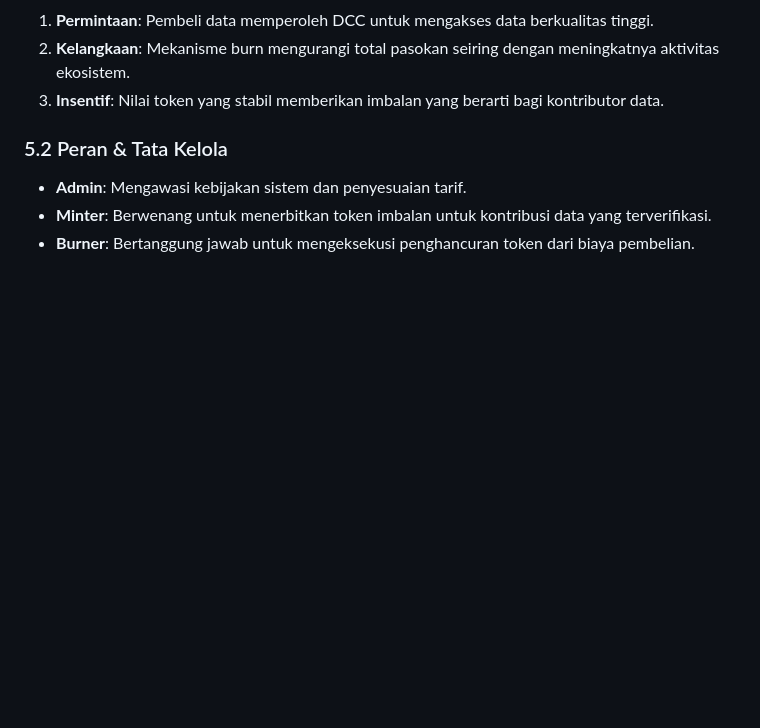
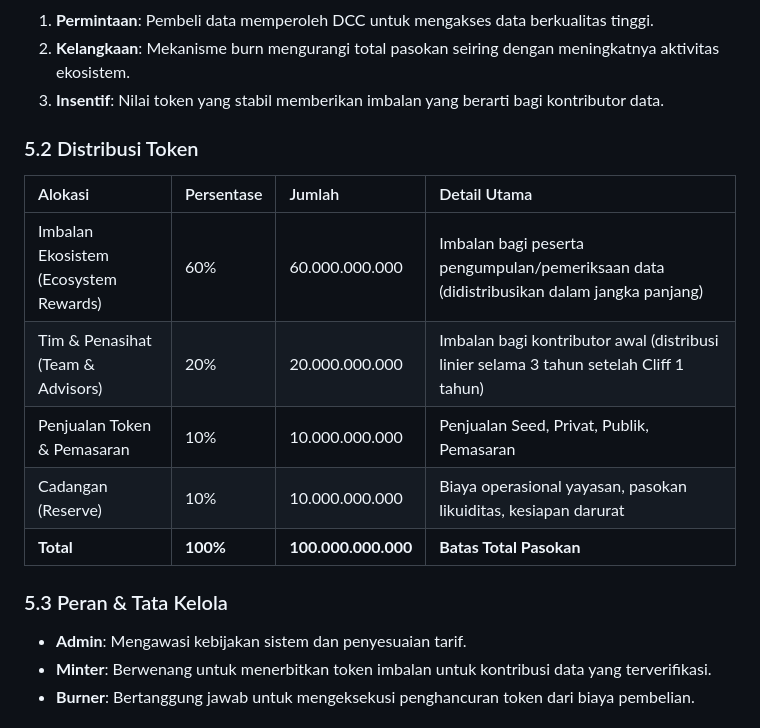
Before and after one commit to CHANI0019/dcc, a Markdown page: results/260514_백서_ID.md, the part around the change. GitHub-like rendering; blank space fills up the shorter version.

```diff
--- a/results/260514_백서_ID.md
+++ b/results/260514_백서_ID.md
@@ -43,7 +43,16 @@ DCC menggunakan model ekonomi berkelanjutan yang berfokus pada tekanan deflasi d
 2. **Kelangkaan**: Mekanisme burn mengurangi total pasokan seiring dengan meningkatnya aktivitas ekosistem.
 3. **Insentif**: Nilai token yang stabil memberikan imbalan yang berarti bagi kontributor data.
 
-### 5.2 Peran & Tata Kelola
+### 5.2 Distribusi Token
+| Alokasi | Persentase | Jumlah | Detail Utama |
+| :--- | :--- | :--- | :--- |
+| Imbalan Ekosistem (Ecosystem Rewards) | 60% | 60.000.000.000 | Imbalan bagi peserta pengumpulan/pemeriksaan data (didistribusikan dalam jangka panjang) |
+| Tim & Penasihat (Team & Advisors) | 20% | 20.000.000.000 | Imbalan bagi kontributor awal (distribusi linier selama 3 tahun setelah Cliff 1 tahun) |
+| Penjualan Token & Pemasaran | 10% | 10.000.000.000 | Penjualan Seed, Privat, Publik, Pemasaran |
+| Cadangan (Reserve) | 10% | 10.000.000.000 | Biaya operasional yayasan, pasokan likuiditas, kesiapan darurat |
+| **Total** | **100%** | **100.000.000.000** | **Batas Total Pasokan** |
+
+### 5.3 Peran & Tata Kelola
 - **Admin**: Mengawasi kebijakan sistem dan penyesuaian tarif.
 - **Minter**: Berwenang untuk menerbitkan token imbalan untuk kontribusi data yang terverifikasi.
 - **Burner**: Bertanggung jawab untuk mengeksekusi penghancuran token dari biaya pembelian.
```
Also changed, not shown: results/260514_백서_EN.md (+10 -1 lines), results/260514_백서_KR.md (+10 -1 lines).
